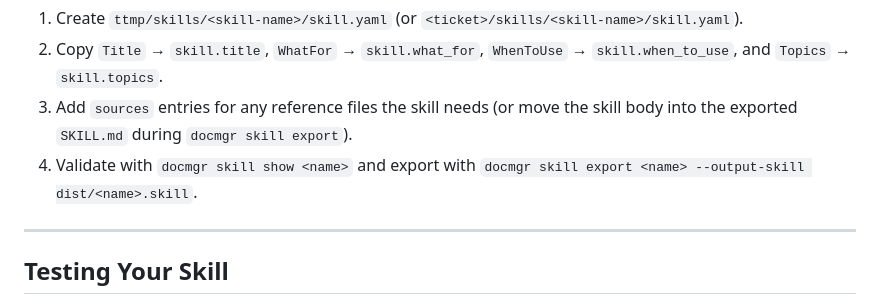
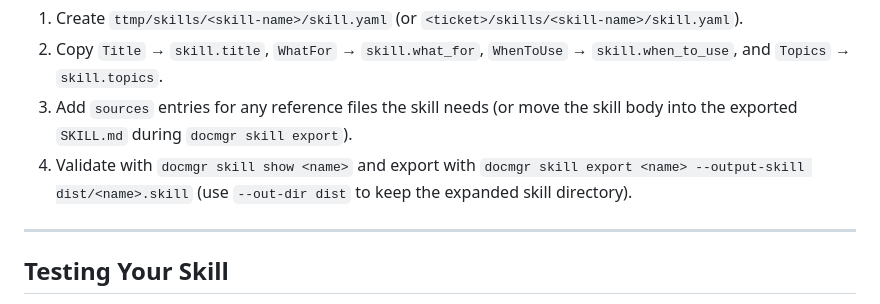
Before and after one commit to go-go-golems/docmgr, a Markdown page: pkg/doc/how-to-write-skills.md, the part around the change. Rendered like a GitHub page.

Commit message:
Docs: update skill export example

```diff
--- a/pkg/doc/how-to-write-skills.md
+++ b/pkg/doc/how-to-write-skills.md
@@ -781,7 +781,7 @@ DocType skill documents are still valid workflow docs, but they are no longer us
 1. Create `ttmp/skills/<skill-name>/skill.yaml` (or `<ticket>/skills/<skill-name>/skill.yaml`).
 2. Copy `Title` → `skill.title`, `WhatFor` → `skill.what_for`, `WhenToUse` → `skill.when_to_use`, and `Topics` → `skill.topics`.
 3. Add `sources` entries for any reference files the skill needs (or move the skill body into the exported `SKILL.md` during `docmgr skill export`).
-4. Validate with `docmgr skill show <name>` and export with `docmgr skill export <name> --output-skill dist/<name>.skill`.
+4. Validate with `docmgr skill show <name>` and export with `docmgr skill export <name> --output-skill dist/<name>.skill` (use `--out-dir dist` to keep the expanded skill directory).
 
 ---
 
```
Also changed, not shown: 2 other files.
